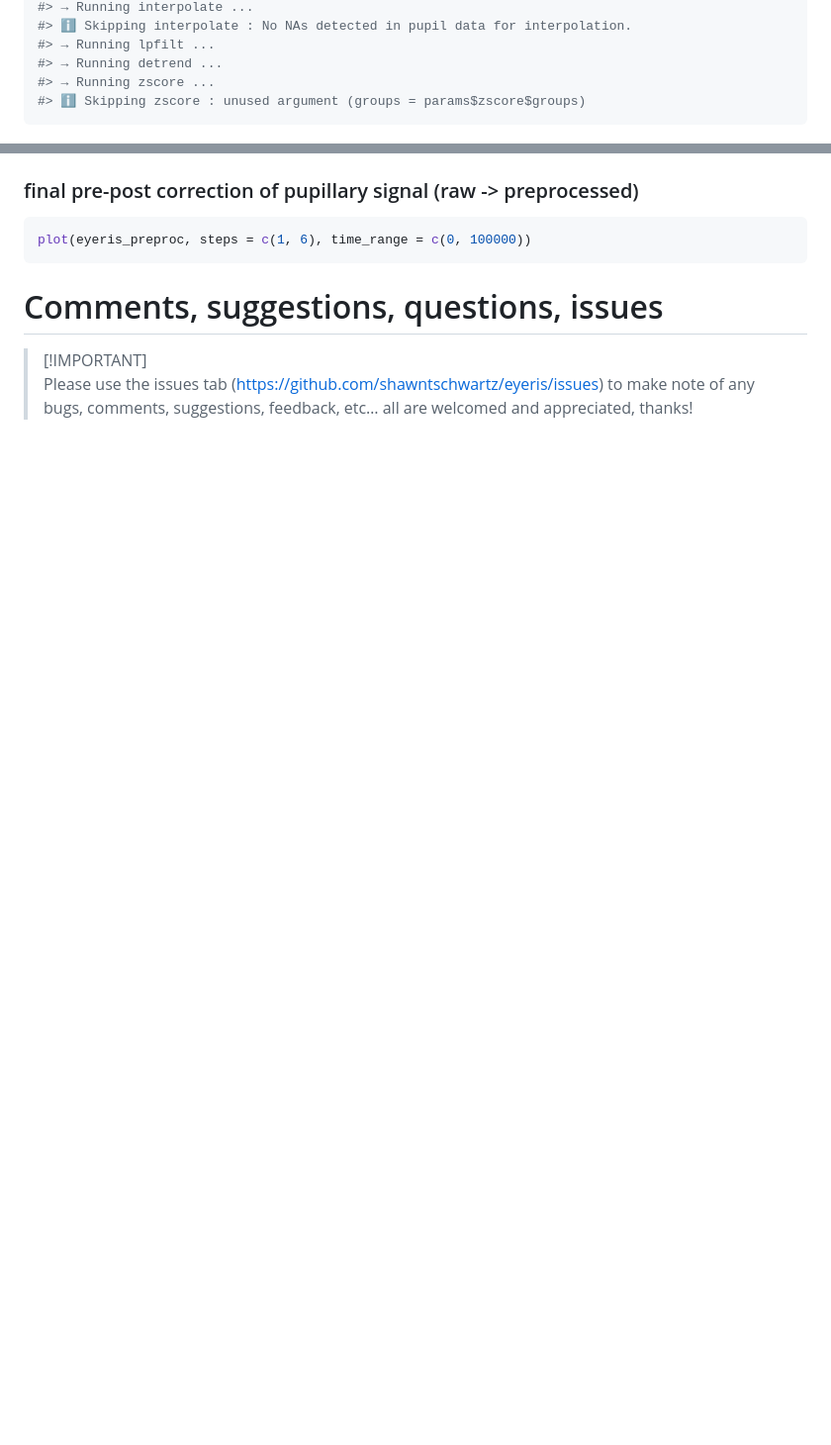
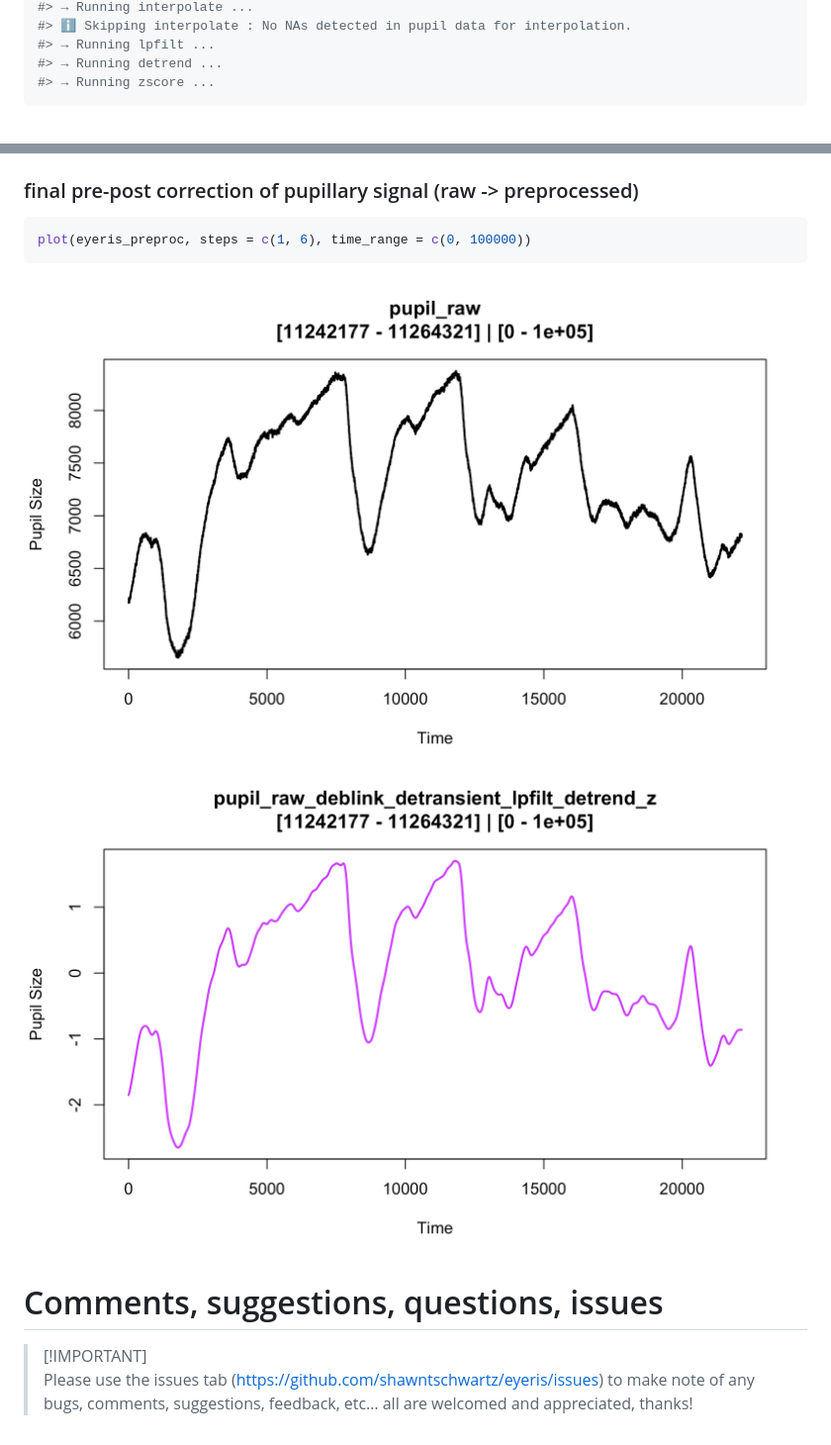
Before and after one commit to shawntschwartz/eyeris, a Markdown page: README.md, 2 parts joined by grey strips. Shown: that part at 99% size. GitHub-like rendering; blank space fills up the shorter version.

````diff
--- a/README.md
+++ b/README.md
@@ -60,7 +60,6 @@ eyeris_preproc <- glassbox(demo_data, lpfilt = list(plot_freqz = TRUE))
 #> → Running lpfilt ...
 #> → Running detrend ...
 #> → Running zscore ...
-#> ℹ Skipping zscore : unused argument (groups = params$zscore$groups)
 ```
 
 <img src="man/figures/README-glassbox-example-1.png" width="100%" />
@@ -78,6 +77,8 @@ plot(eyeris_preproc)
 ``` r
 plot(eyeris_preproc, steps = c(1, 6), time_range = c(0, 100000))
 ```
+
+<img src="man/figures/README-timeseries-plot-1.png" width="100%" /><img src="man/figures/README-timeseries-plot-2.png" width="100%" />
 
 # Comments, suggestions, questions, issues
 
````
Also changed, not shown: other parts of README.md (+1 -1 lines), man/figures/README-glassbox-plot-3.png, man/figures/README-glassbox-plot-4.png, man/figures/README-glassbox-plot-5.png, 3 other files.
